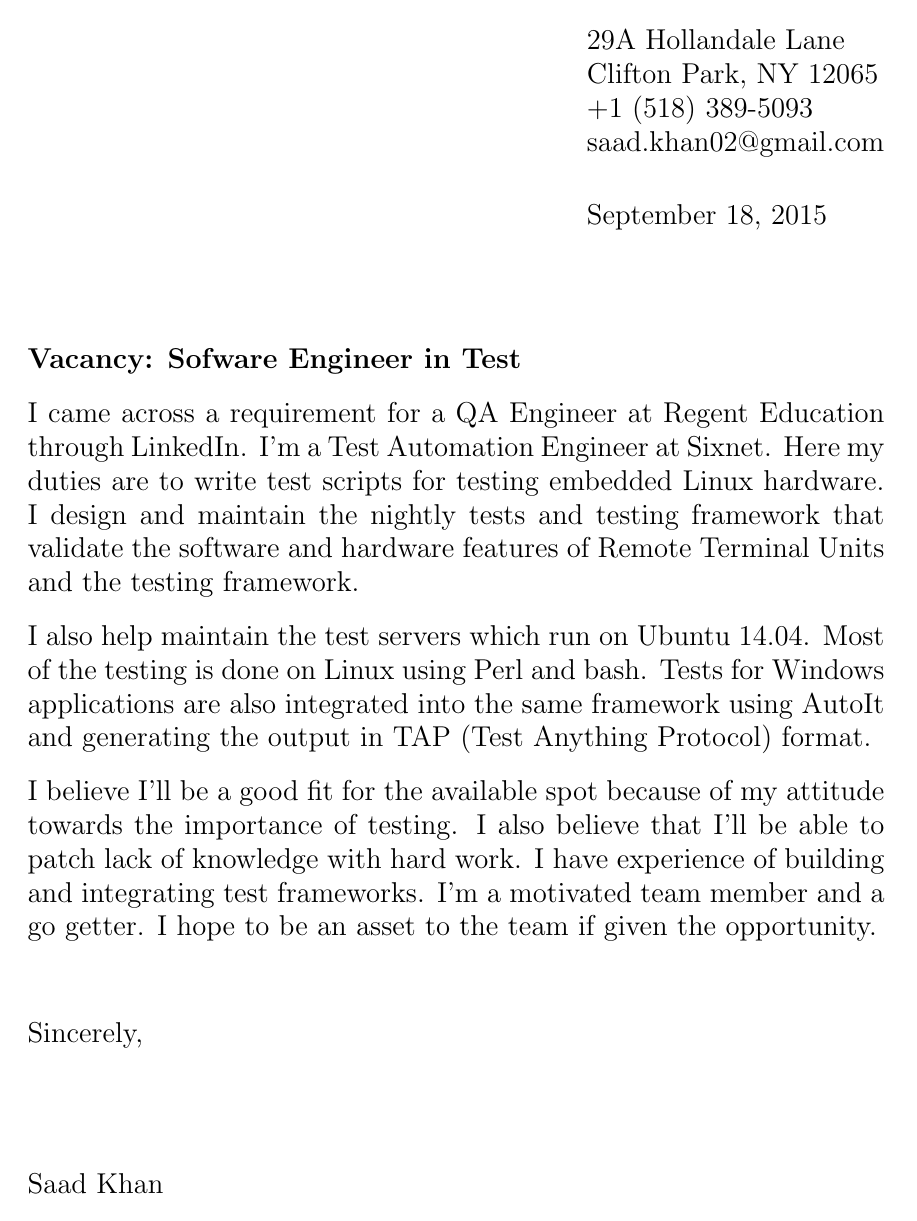
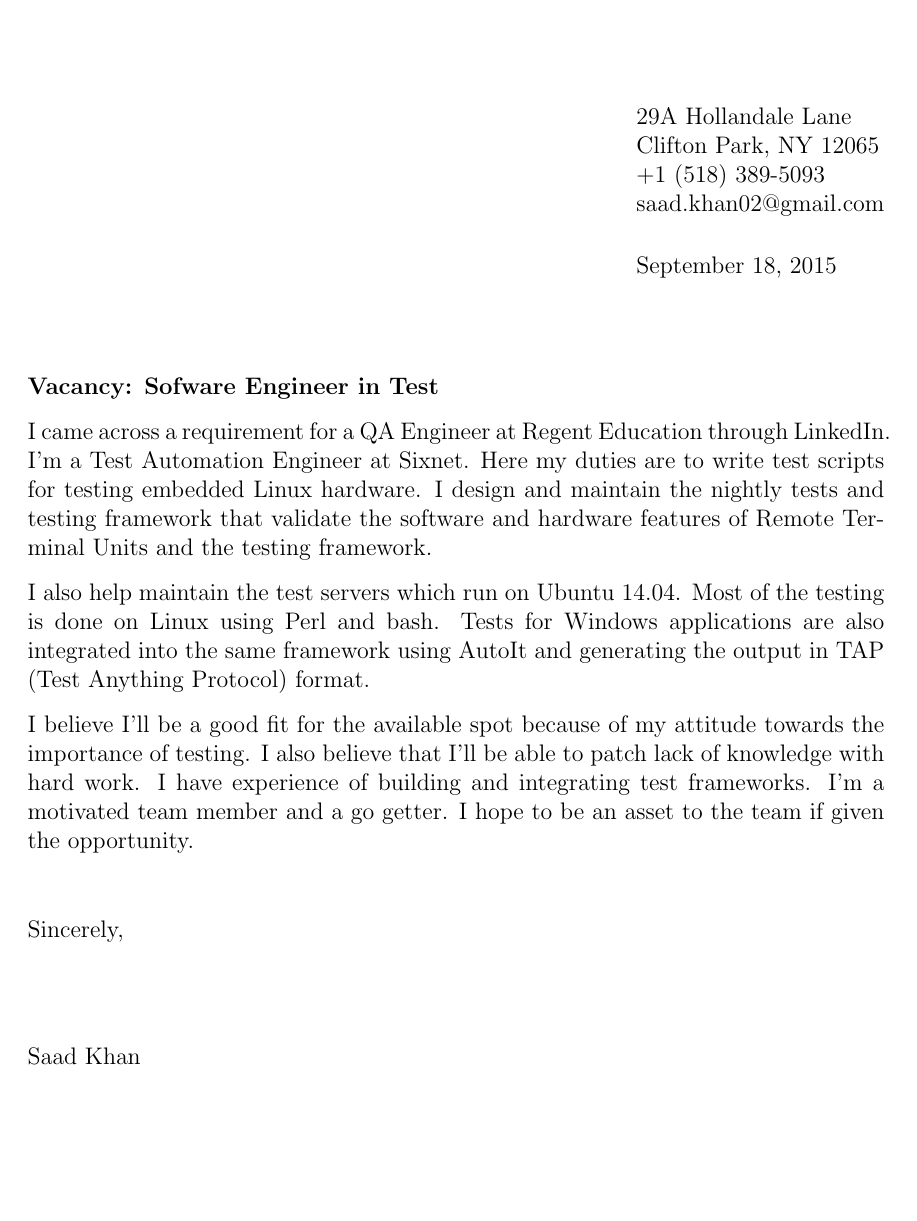
Before and after one commit to saadkhan02/coverLetter, a LaTeX letter (coverLetter.tex): the whole page. Compiled offline with pdfLaTeX.

Commit message:
Fix font size and style.
    Make it more consistent with the resume.

```diff
--- a/coverLetter.tex
+++ b/coverLetter.tex
@@ -1,6 +1,7 @@
-\documentclass[14pt]{extletter}
+\documentclass[12pt]{extletter}
 
 \usepackage{geometry}
+\usepackage{soul}
 
 % Adjust margins
 \newgeometry{top=1cm, bottom=1cm}
```
